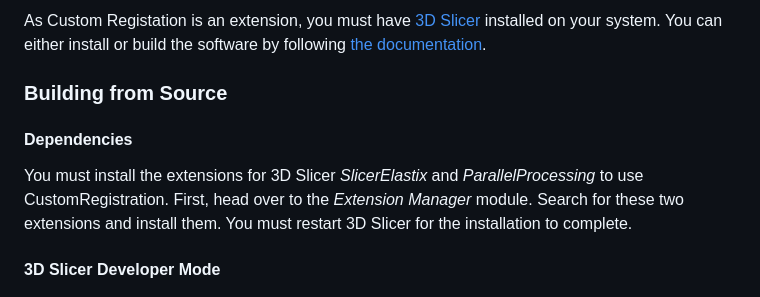
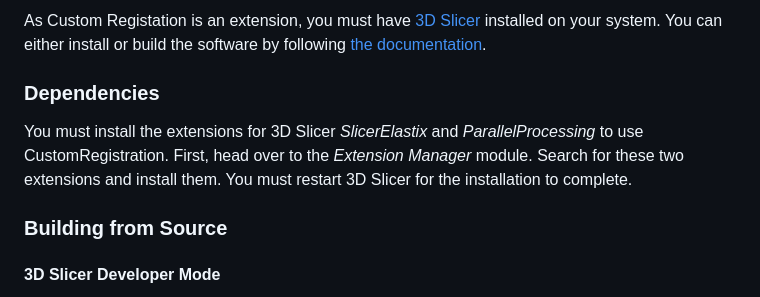
Before and after one commit to bastiensoucasse/pfe, a Markdown page: README.md, the part around the change. Rendered like a GitHub page.

```diff
--- a/README.md
+++ b/README.md
@@ -14,11 +14,11 @@ Custom Registration is a 3D image registration extension for 3D Slicer. It allow
 
 As Custom Registation is an extension, you must have [3D Slicer](https://slicer.org) installed on your system. You can either install or build the software by following [the documentation](https://slicer.readthedocs.io/en/latest/user_guide/getting_started.html).
 
-### Building from Source
-
-#### Dependencies
+### Dependencies
 
 You must install the extensions for 3D Slicer _SlicerElastix_ and _ParallelProcessing_ to use CustomRegistration. First, head over to the _Extension Manager_ module. Search for these two extensions and install them. You must restart 3D Slicer for the installation to complete.
+
+### Building from Source
 
 #### 3D Slicer Developer Mode
 
```
